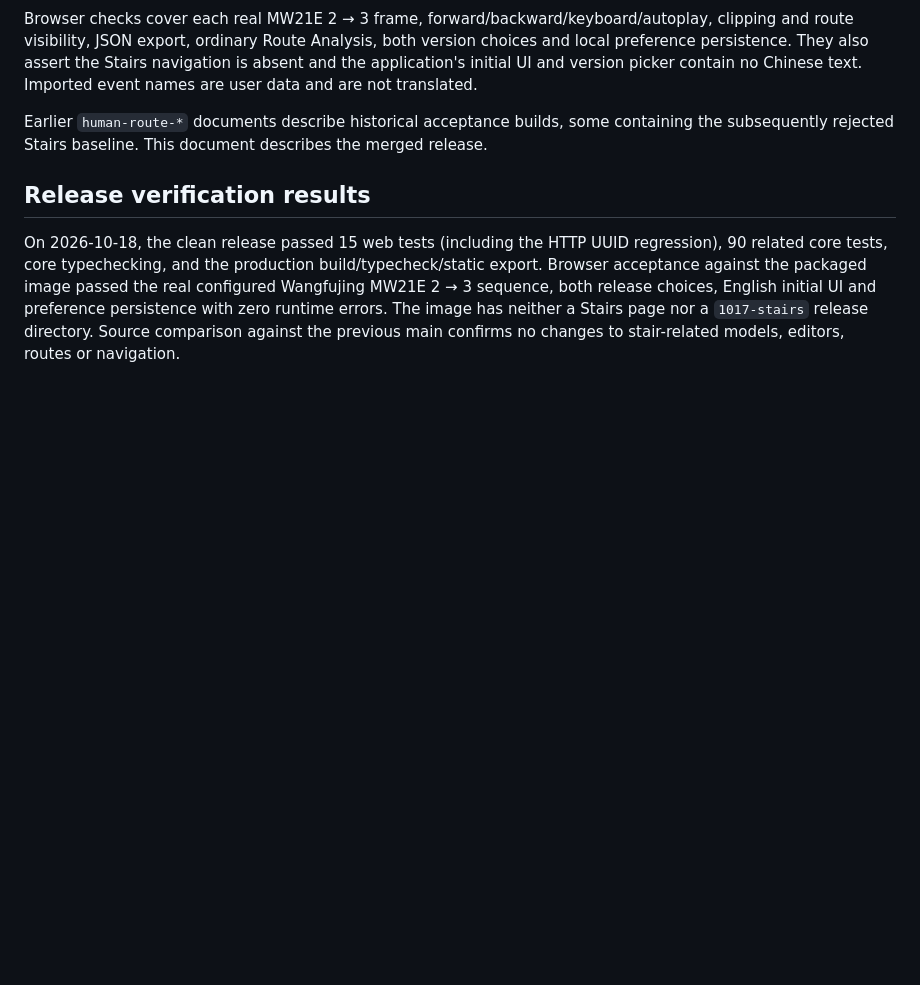
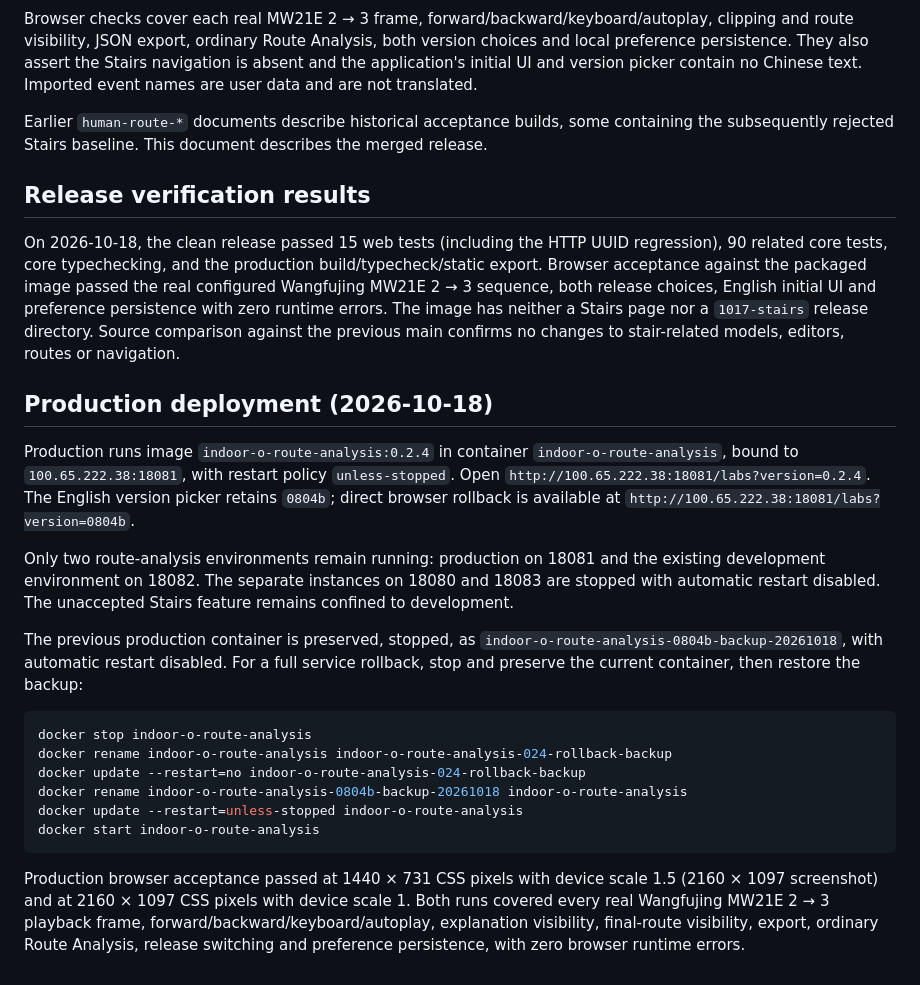
Before and after one commit to mm0806son/indoor-o-route-analysis, a Markdown page: docs/release-0.2.4.md, the part around the change. GitHub-like rendering; blank space fills up the shorter version.

Commit message:
docs: record production 0.2.4 deployment and rollback

````diff
--- a/docs/release-0.2.4.md
+++ b/docs/release-0.2.4.md
@@ -40,3 +40,22 @@ Earlier `human-route-*` documents describe historical acceptance builds, some co
 ## Release verification results
 
 On 2026-10-18, the clean release passed 15 web tests (including the HTTP UUID regression), 90 related core tests, core typechecking, and the production build/typecheck/static export. Browser acceptance against the packaged image passed the real configured Wangfujing MW21E 2 → 3 sequence, both release choices, English initial UI and preference persistence with zero runtime errors. The image has neither a Stairs page nor a `1017-stairs` release directory. Source comparison against the previous main confirms no changes to stair-related models, editors, routes or navigation.
+
+## Production deployment (2026-10-18)
+
+Production runs image `indoor-o-route-analysis:0.2.4` in container `indoor-o-route-analysis`, bound to `100.65.222.38:18081`, with restart policy `unless-stopped`. Open `http://100.65.222.38:18081/labs?version=0.2.4`. The English version picker retains `0804b`; direct browser rollback is available at `http://100.65.222.38:18081/labs?version=0804b`.
+
+Only two route-analysis environments remain running: production on 18081 and the existing development environment on 18082. The separate instances on 18080 and 18083 are stopped with automatic restart disabled. The unaccepted Stairs feature remains confined to development.
+
+The previous production container is preserved, stopped, as `indoor-o-route-analysis-0804b-backup-20261018`, with automatic restart disabled. For a full service rollback, stop and preserve the current container, then restore the backup:
+
+```sh
+docker stop indoor-o-route-analysis
+docker rename indoor-o-route-analysis indoor-o-route-analysis-024-rollback-backup
+docker update --restart=no indoor-o-route-analysis-024-rollback-backup
+docker rename indoor-o-route-analysis-0804b-backup-20261018 indoor-o-route-analysis
+docker update --restart=unless-stopped indoor-o-route-analysis
+docker start indoor-o-route-analysis
+```
+
+Production browser acceptance passed at 1440 × 731 CSS pixels with device scale 1.5 (2160 × 1097 screenshot) and at 2160 × 1097 CSS pixels with device scale 1. Both runs covered every real Wangfujing MW21E 2 → 3 playback frame, forward/backward/keyboard/autoplay, explanation visibility, final-route visibility, export, ordinary Route Analysis, release switching and preference persistence, with zero browser runtime errors.
````
